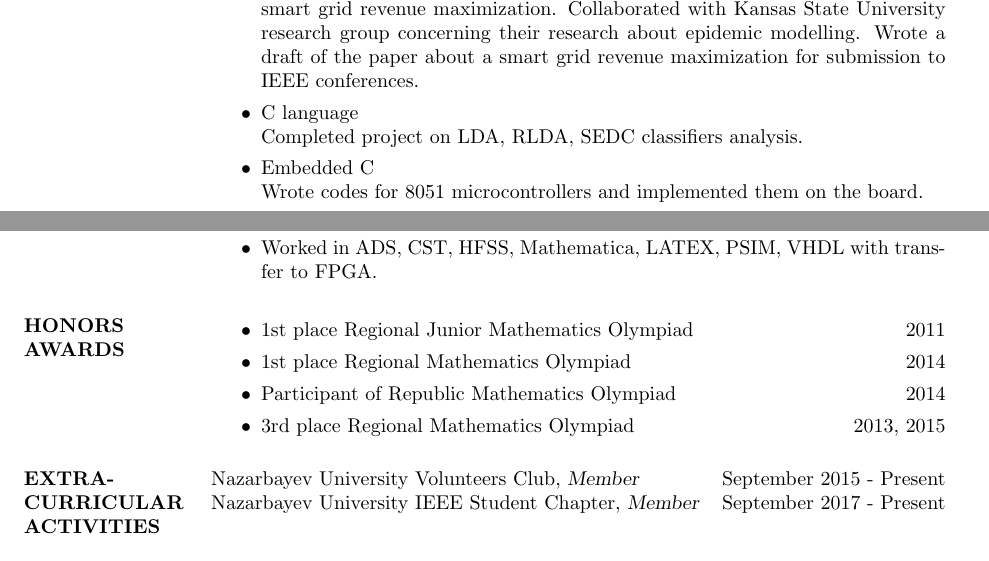
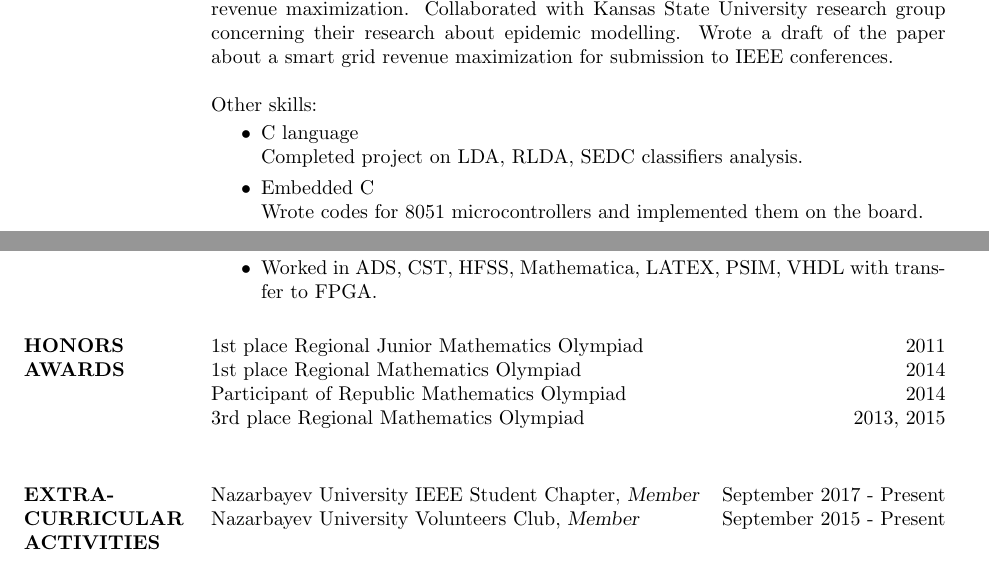
Before and after one commit to shaikenov/CV, a LaTeX CV (cv_2.tex): two parts of pages 1 and 2 of 2, joined at a grey line, cut so that both start at the same text. Compiled offline with pdfLaTeX.

Commit message:
15/02 - 17:18

```diff
--- a/cv_2.tex
+++ b/cv_2.tex
@@ -170,9 +170,11 @@ Unistroy-PV LLP, Pavlodar, Kazakhstan
 %----------------------------------------------------------------------------------------
 
 \section{SKILLS}
+Was enrolled in Dr. Aresh Haresh Dadlani's (Assistant Professor in Nazarbayev University) research about epidemic modelling, wireless sensors networks and smart grid revenue maximization. Collaborated with Kansas State University research group concerning their research about epidemic modelling. Wrote a draft of the paper about a smart grid revenue maximization for submission to IEEE conferences.
+
+Other skills:
 
 \begin{itemize}
-\item Was enrolled in Dr. Aresh Haresh Dadlani's (Assistant Professor in Nazarbayev University) research about epidemic modelling, wireless sensors networks and smart grid revenue maximization. Collaborated with Kansas State University research group concerning their research about epidemic modelling. Wrote a draft of the paper about a smart grid revenue maximization for submission to IEEE conferences.
 \item C language\\
 Completed project on LDA, RLDA, SEDC classifiers analysis.
 \item Embedded C\\
@@ -195,24 +197,19 @@ Completed a team project “Physical design of gates” where schematics and lay
 %----------------------------------------------------------------------------------------
 
 \section{HONORS \\ AWARDS}
-\begin{itemize}
-\item 1st place Regional Junior Mathematics Olympiad \hfill 2011
-\item 1st place Regional Mathematics Olympiad  \hfill 2014
-\item Participant of Republic Mathematics Olympiad \hfill 2014
-\item 3rd place Regional Mathematics Olympiad \hfill 2013, 2015
-
-
-
-\end{itemize}
+1st place Regional Junior Mathematics Olympiad \hfill 2011 \\
+1st place Regional Mathematics Olympiad  \hfill 2014 \\
+Participant of Republic Mathematics Olympiad \hfill 2014 \\
+3rd place Regional Mathematics Olympiad \hfill 2013, 2015 \\
 
 %----------------------------------------------------------------------------------------
 %	EXTRA-CURRICULAR ACTIVITIES SECTION
 %----------------------------------------------------------------------------------------
 
 \section{EXTRA-CURRICULAR \\ ACTIVITIES}
+Nazarbayev University IEEE Student Chapter, {\sl Member} \hfill September 2017 - Present \\
+Nazarbayev University Volunteers Club, {\sl Member} \hfill September 2015 - Present\\
 
-Nazarbayev University Volunteers Club, {\sl Member} \hfill September 2015 - Present\\
-Nazarbayev University IEEE Student Chapter, {\sl Member} \hfill September 2017 - Present \\
 
 
 %----------------------------------------------------------------------------------------
```
